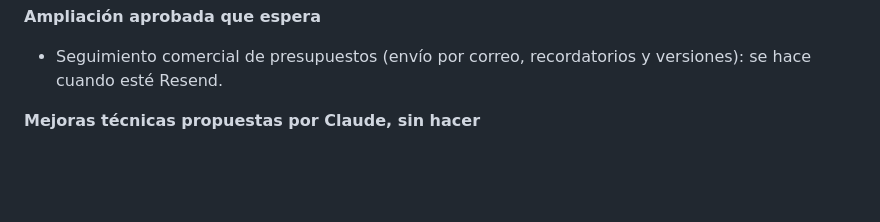
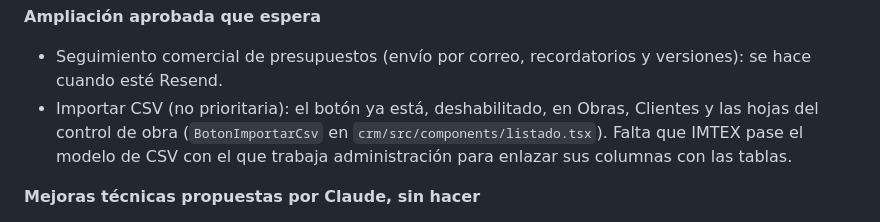
Before and after one commit to ContactoExtreweb/Imtex, a Markdown page: docs/ESTADO.md, the part around the change. Rendered like a GitHub page; blank space fills up the shorter version.

```diff
--- a/docs/ESTADO.md
+++ b/docs/ESTADO.md
@@ -294,6 +294,7 @@ El plan completo está en [PLAN.md](PLAN.md) y el porqué de cada decisión en [
 
 **Ampliación aprobada que espera**
 - Seguimiento comercial de presupuestos (envío por correo, recordatorios y versiones): se hace cuando esté Resend.
+- Importar CSV (no prioritaria): el botón ya está, deshabilitado, en Obras, Clientes y las hojas del control de obra (`BotonImportarCsv` en `crm/src/components/listado.tsx`). Falta que IMTEX pase el modelo de CSV con el que trabaja administración para enlazar sus columnas con las tablas.
 
 **Mejoras técnicas propuestas por Claude, sin hacer**
 - Pruebas de recorrido completo con un usuario de prueba (el usuario lo tiene que crear Saúl).
```
Also changed, not shown: docs/decisiones.md (+1 -0 lines).
